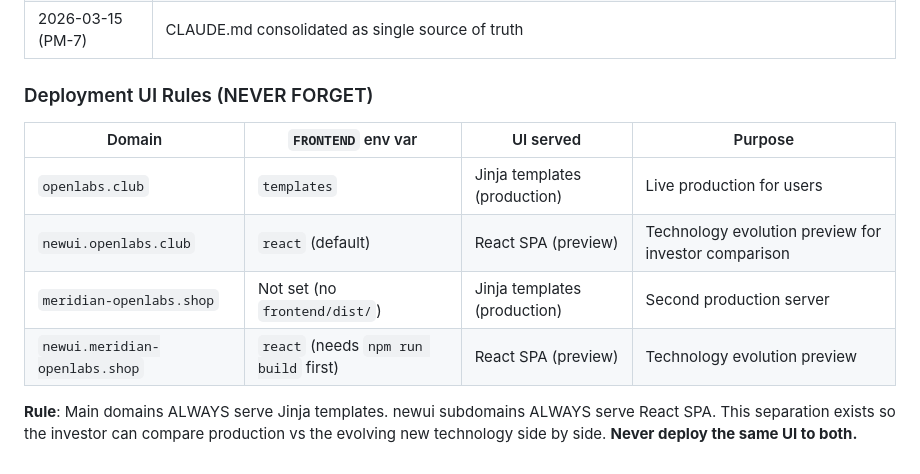
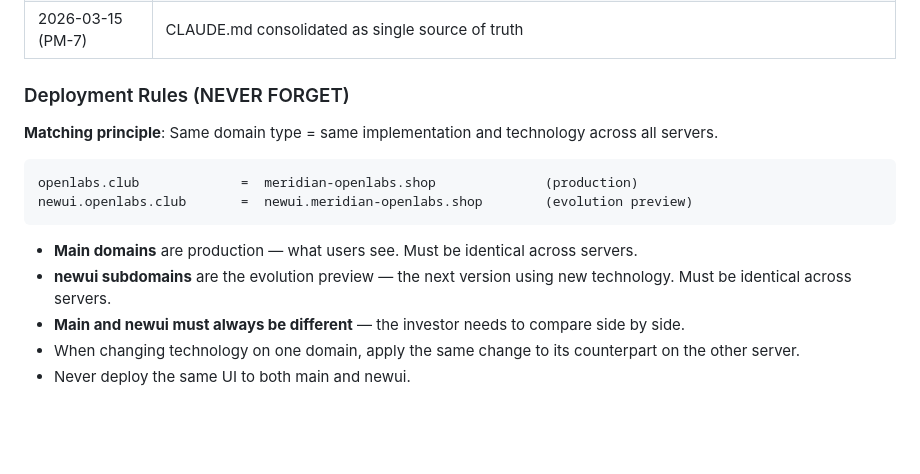
Before and after one commit to volehuy1998/subtitle-generator, a Markdown page: CLAUDE.md, the part around the change. GitHub-like rendering; blank space fills up the shorter version.

Commit message:
docs: simplify deployment rule to technology-agnostic matching principle (#125)
Same domain type = same implementation across servers. Technology-agnostic.

Co-Authored-By: Claude Opus 4.6 (1M context) <noreply@anthropic.com>

````diff
--- a/CLAUDE.md
+++ b/CLAUDE.md
@@ -461,13 +461,17 @@ Full GitHub access (all scopes) and full server access granted by investor (vole
 | 2026-03-15 (PM-6) | Sequential workflow replaced with parallel execution model, cross-review matrix, peer feedback protocol |
 | 2026-03-15 (PM-7) | CLAUDE.md consolidated as single source of truth |
 
-### Deployment UI Rules (NEVER FORGET)
+### Deployment Rules (NEVER FORGET)
 
-| Domain | `FRONTEND` env var | UI served | Purpose |
-|--------|-------------------|-----------|---------|
-| `openlabs.club` | `templates` | Jinja templates (production) | Live production for users |
-| `newui.openlabs.club` | `react` (default) | React SPA (preview) | Technology evolution preview for investor comparison |
-| `meridian-openlabs.shop` | Not set (no `frontend/dist/`) | Jinja templates (production) | Second production server |
-| `newui.meridian-openlabs.shop` | `react` (needs `npm run build` first) | React SPA (preview) | Technology evolution preview |
+**Matching principle**: Same domain type = same implementation and technology across all servers.
 
-**Rule**: Main domains ALWAYS serve Jinja templates. newui subdomains ALWAYS serve React SPA. This separation exists so the investor can compare production vs the evolving new technology side by side. **Never deploy the same UI to both.**
+```
+openlabs.club             =  meridian-openlabs.shop              (production)
+newui.openlabs.club       =  newui.meridian-openlabs.shop        (evolution preview)
+```
+
+- **Main domains** are production — what users see. Must be identical across servers.
+- **newui subdomains** are the evolution preview — the next version using new technology. Must be identical across servers.
+- **Main and newui must always be different** — the investor needs to compare side by side.
+- When changing technology on one domain, apply the same change to its counterpart on the other server.
+- Never deploy the same UI to both main and newui.
````
